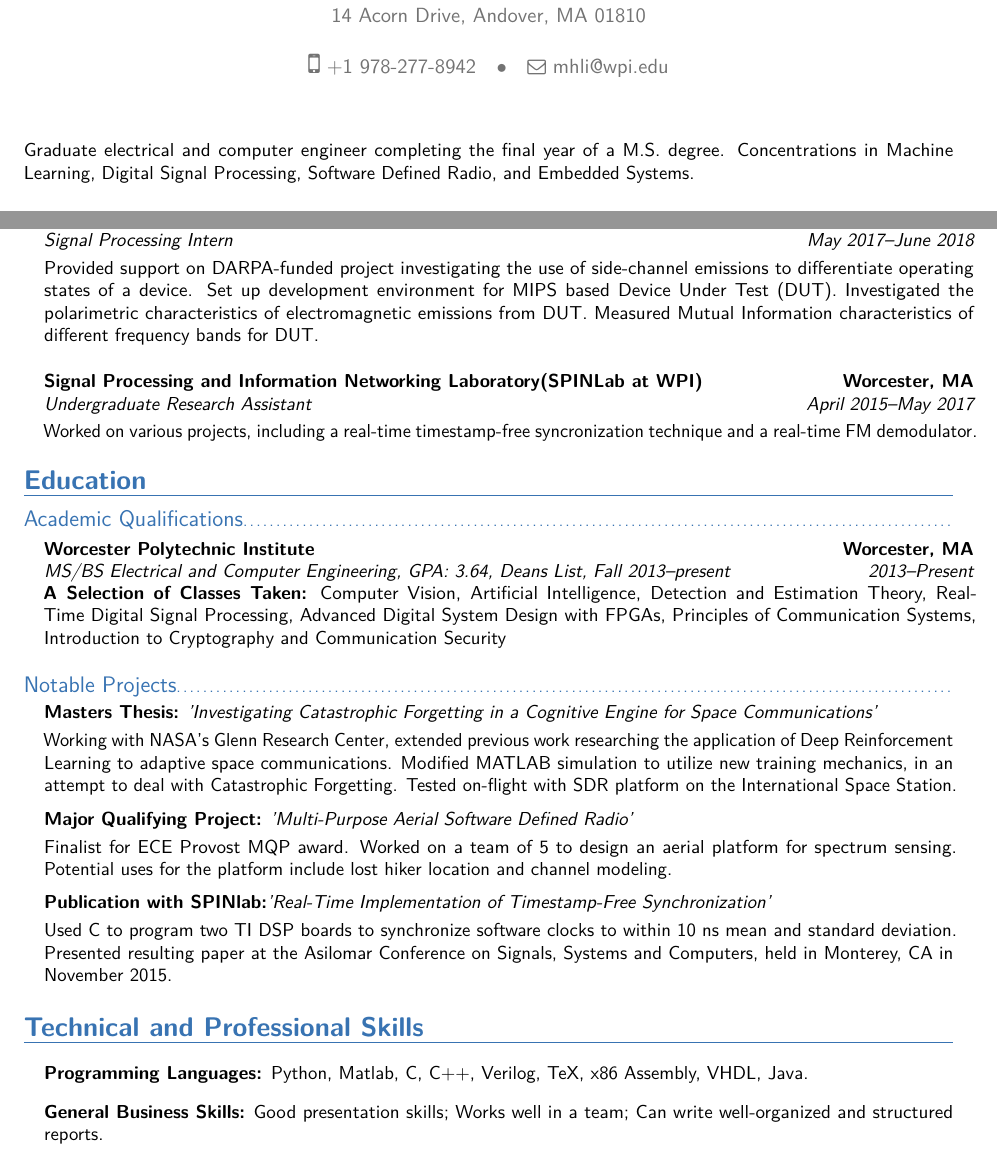
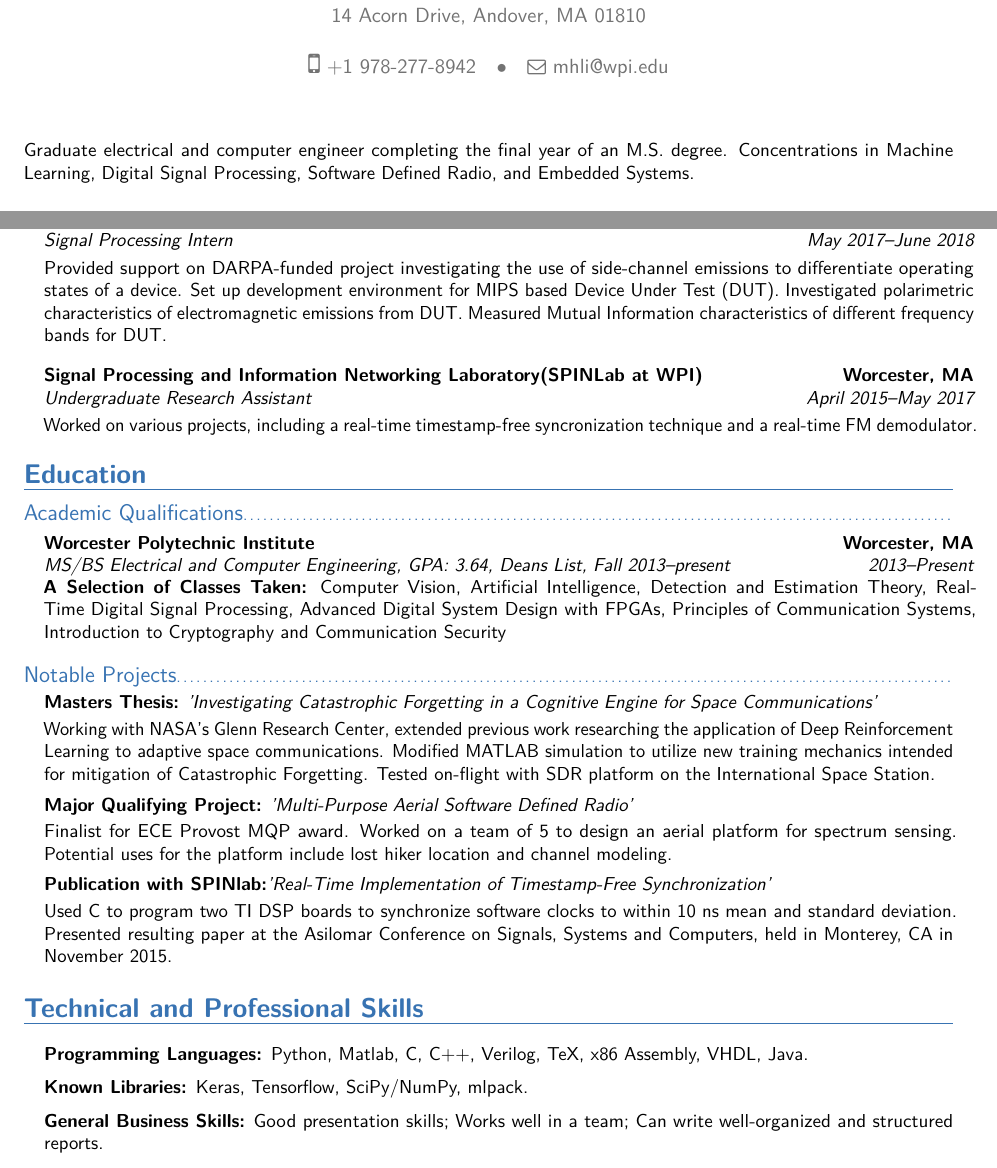
Before and after one commit to anachronism/Max-s-Notes-Public, a LaTeX CV (Resume/mhli_resume.tex): two parts of the page, joined at a grey line, cut so that both start at the same text. The pictures show the PDF file Resume/mhli_resume.pdf that the author committed with the source.

Commit message:
lol working on bg

```diff
--- a/Resume/mhli_resume.tex
+++ b/Resume/mhli_resume.tex
@@ -55,11 +55,11 @@
 %-----       resume       ---------------------------------------------------------
 \makecvtitle
 
-\small{Graduate electrical and computer engineer completing the final year of a M.S. degree. Concentrations in Machine Learning, Digital Signal Processing, Software Defined Radio, and Embedded Systems.}
+\small{Graduate electrical and computer engineer completing the final year of an M.S. degree. Concentrations in Machine Learning, Digital Signal Processing, Software Defined Radio, and Embedded Systems.}
 
 \section{Work History}
 \begin{itemize}[label={}]
-\item{\cventry{May 2017--June 2018}{Signal Processing Intern}{Systems and Technology Research}{Woburn, MA}{}{\vspace{3pt}Provided support on DARPA-funded project investigating the use of side-channel emissions to differentiate operating states of a device. Set up development environment for MIPS based Device Under Test (DUT). Investigated the polarimetric characteristics of electromagnetic emissions from DUT. Measured Mutual Information characteristics of different frequency bands for DUT.}}
+\item{\cventry{May 2017--June 2018}{Signal Processing Intern}{Systems and Technology Research}{Woburn, MA}{}{\vspace{3pt}Provided support on DARPA-funded project investigating the use of side-channel emissions to differentiate operating states of a device. Set up development environment for MIPS based Device Under Test (DUT). Investigated polarimetric characteristics of electromagnetic emissions from DUT. Measured Mutual Information characteristics of different frequency bands for DUT.}}
 \vspace{5pt}
 \item{\cventry{April 2015--May 2017}{Undergraduate Research Assistant}{Signal Processing and Information Networking Laboratory(SPINLab at WPI)}{Worcester, MA}{}{\vspace{3pt}Worked on various projects, including a real-time timestamp-free syncronization technique and a real-time FM demodulator.}}
 
@@ -95,7 +95,7 @@
 
 %\vspace{3pt}
 
-\small{Working with NASA's Glenn Research Center, extended previous work researching the application of Deep Reinforcement Learning to adaptive space communications. Modified MATLAB simulation to utilize new training mechanics, in an attempt to deal with Catastrophic Forgetting. Tested on-flight with SDR platform on the International Space Station.}}
+\small{Working with NASA's Glenn Research Center, extended previous work researching the application of Deep Reinforcement Learning to adaptive space communications. Modified MATLAB simulation to utilize new training mechanics intended for mitigation of Catastrophic Forgetting. Tested on-flight with SDR platform on the International Space Station.}}
 
 \item{\textbf{Major Qualifying Project:} \textit{'Multi-Purpose Aerial Software Defined Radio'}
 
@@ -127,8 +127,9 @@
 \begin{itemize}[label={}]
 
 \item \textbf{Programming Languages: }Python, Matlab, C, C++, Verilog, TeX, x86 Assembly, VHDL, Java.
-\vspace{3pt}
-
+\vspace{1.5pt}
+\item \textbf{Known Libraries: }Keras, Tensorflow, SciPy/NumPy, mlpack.
+\vspace{1.5pt}
 \item \textbf{General Business Skills:} Good presentation skills; Works well in a team; Can write well-organized and structured reports.
 
 \end{itemize}
```
Also changed, not shown: ms_thesis_report-master/2_background.tex (+7 -7 lines), Resume/mhli_resume.pdf, 1 other file.
